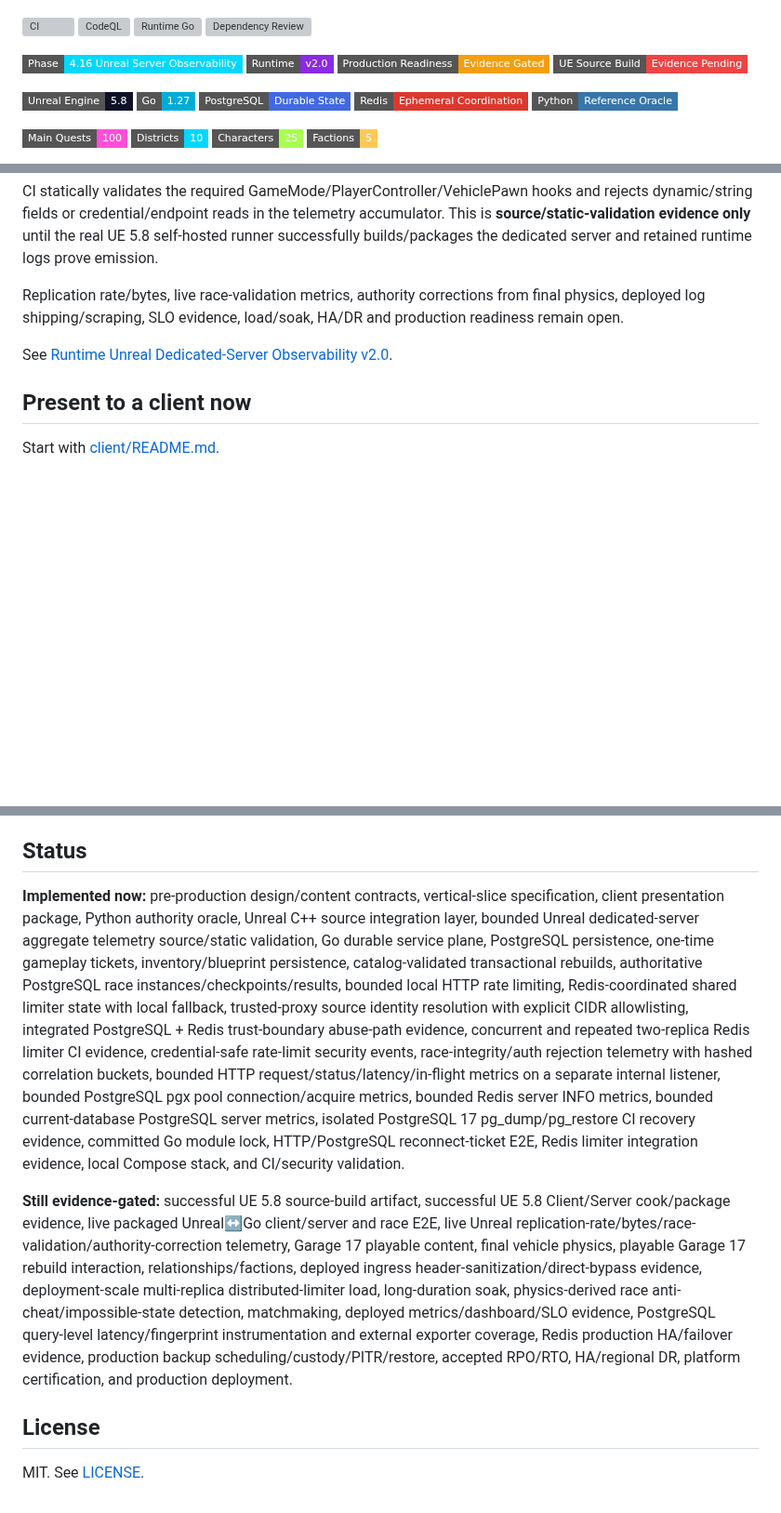
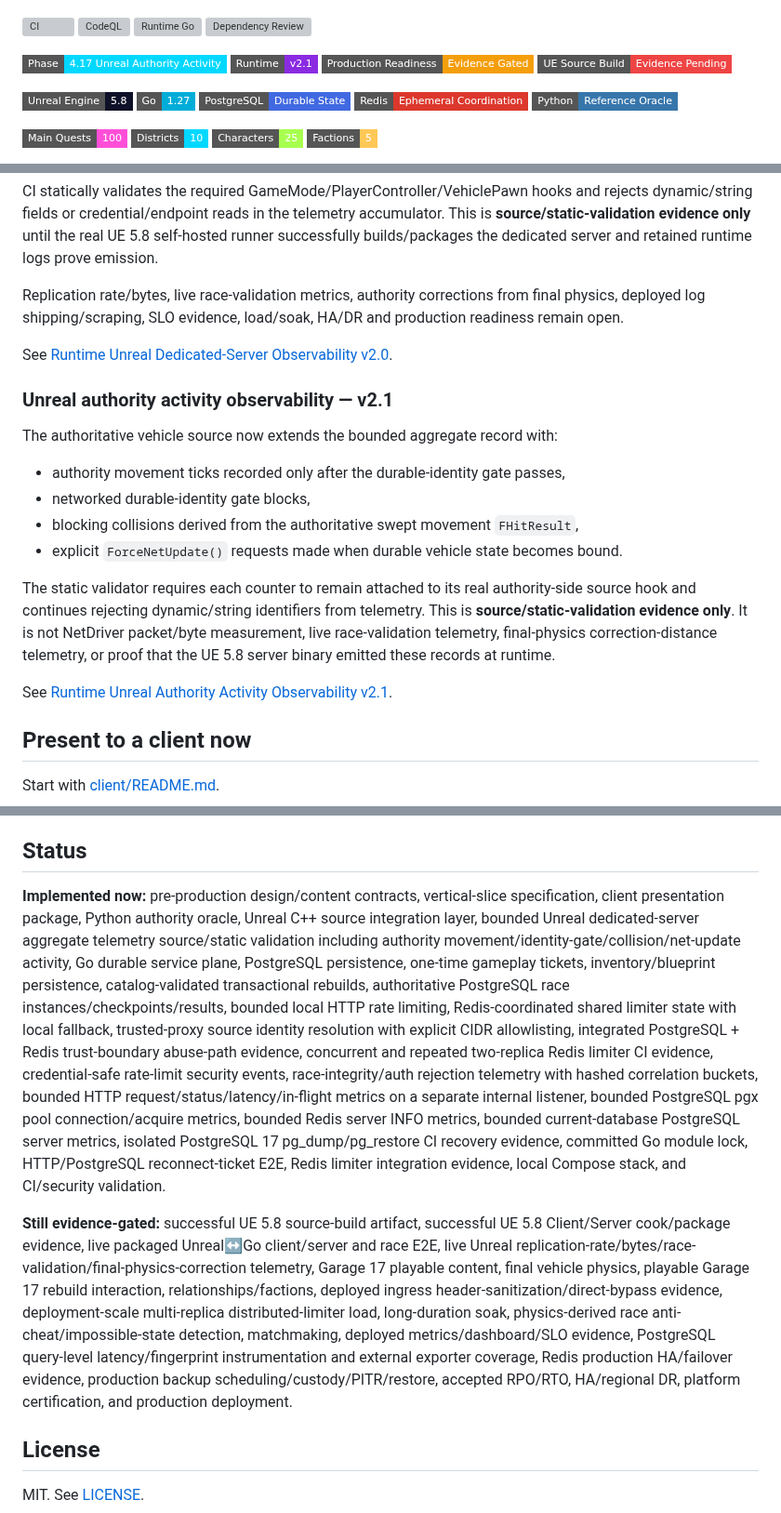
Before and after one commit to cvsz/zneondrive, a Markdown page: README.md, 3 parts joined by grey strips. Shown at 93% size. Drawn GitHub-style; badges without logos; blank space fills up the shorter version; grey boxes are pictures that could not be loaded.

Commit message:
docs(ue): advance README to authority activity v2.1

```diff
--- a/README.md
+++ b/README.md
@@ -11,8 +11,8 @@
 [![Runtime Go](https://github.com/cvsz/zneondrive/actions/workflows/runtime-go.yml/badge.svg?branch=main)](https://github.com/cvsz/zneondrive/actions/workflows/runtime-go.yml)
 [![Dependency Review](https://github.com/cvsz/zneondrive/actions/workflows/dependency-review.yml/badge.svg)](https://github.com/cvsz/zneondrive/actions/workflows/dependency-review.yml)
 
-![Phase](https://img.shields.io/badge/Phase-4.16%20Unreal%20Server%20Observability-00D8FF?style=flat-square)
-![Runtime](https://img.shields.io/badge/Runtime-v2.0-8A2BE2?style=flat-square)
+![Phase](https://img.shields.io/badge/Phase-4.17%20Unreal%20Authority%20Activity-00D8FF?style=flat-square)
+![Runtime](https://img.shields.io/badge/Runtime-v2.1-8A2BE2?style=flat-square)
 ![Production Readiness](https://img.shields.io/badge/Production%20Readiness-Evidence%20Gated-F59E0B?style=flat-square)
 ![UE Source Build](https://img.shields.io/badge/UE%20Source%20Build-Evidence%20Pending-EF4444?style=flat-square)
 
@@ -342,6 +342,18 @@ Replication rate/bytes, live race-validation metrics, authority corrections from
 
 See [Runtime Unreal Dedicated-Server Observability v2.0](./docs/runtime-unreal-server-observability-v2.0.md).
 
+### Unreal authority activity observability — v2.1
+
+The authoritative vehicle source now extends the bounded aggregate record with:
+- authority movement ticks recorded only after the durable-identity gate passes,
+- networked durable-identity gate blocks,
+- blocking collisions derived from the authoritative swept movement `FHitResult`,
+- explicit `ForceNetUpdate()` requests made when durable vehicle state becomes bound.
+
+The static validator requires each counter to remain attached to its real authority-side source hook and continues rejecting dynamic/string identifiers from telemetry. This is **source/static-validation evidence only**. It is not NetDriver packet/byte measurement, live race-validation telemetry, final-physics correction-distance telemetry, or proof that the UE 5.8 server binary emitted these records at runtime.
+
+See [Runtime Unreal Authority Activity Observability v2.1](./docs/runtime-unreal-authority-activity-v2.1.md).
+
 ## Present to a client now
 
 Start with [client/README.md](./client/README.md).
@@ -460,9 +473,9 @@ Arrive in NOVA CITY
 
 ## Status
 
-**Implemented now:** pre-production design/content contracts, vertical-slice specification, client presentation package, Python authority oracle, Unreal C++ source integration layer, bounded Unreal dedicated-server aggregate telemetry source/static validation, Go durable service plane, PostgreSQL persistence, one-time gameplay tickets, inventory/blueprint persistence, catalog-validated transactional rebuilds, authoritative PostgreSQL race instances/checkpoints/results, bounded local HTTP rate limiting, Redis-coordinated shared limiter state with local fallback, trusted-proxy source identity resolution with explicit CIDR allowlisting, integrated PostgreSQL + Redis trust-boundary abuse-path evidence, concurrent and repeated two-replica Redis limiter CI evidence, credential-safe rate-limit security events, race-integrity/auth rejection telemetry with hashed correlation buckets, bounded HTTP request/status/latency/in-flight metrics on a separate internal listener, bounded PostgreSQL pgx pool connection/acquire metrics, bounded Redis server INFO metrics, bounded current-database PostgreSQL server metrics, isolated PostgreSQL 17 pg_dump/pg_restore CI recovery evidence, committed Go module lock, HTTP/PostgreSQL reconnect-ticket E2E, Redis limiter integration evidence, local Compose stack, and CI/security validation.
+**Implemented now:** pre-production design/content contracts, vertical-slice specification, client presentation package, Python authority oracle, Unreal C++ source integration layer, bounded Unreal dedicated-server aggregate telemetry source/static validation including authority movement/identity-gate/collision/net-update activity, Go durable service plane, PostgreSQL persistence, one-time gameplay tickets, inventory/blueprint persistence, catalog-validated transactional rebuilds, authoritative PostgreSQL race instances/checkpoints/results, bounded local HTTP rate limiting, Redis-coordinated shared limiter state with local fallback, trusted-proxy source identity resolution with explicit CIDR allowlisting, integrated PostgreSQL + Redis trust-boundary abuse-path evidence, concurrent and repeated two-replica Redis limiter CI evidence, credential-safe rate-limit security events, race-integrity/auth rejection telemetry with hashed correlation buckets, bounded HTTP request/status/latency/in-flight metrics on a separate internal listener, bounded PostgreSQL pgx pool connection/acquire metrics, bounded Redis server INFO metrics, bounded current-database PostgreSQL server metrics, isolated PostgreSQL 17 pg_dump/pg_restore CI recovery evidence, committed Go module lock, HTTP/PostgreSQL reconnect-ticket E2E, Redis limiter integration evidence, local Compose stack, and CI/security validation.
 
-**Still evidence-gated:** successful UE 5.8 source-build artifact, successful UE 5.8 Client/Server cook/package evidence, live packaged Unreal↔Go client/server and race E2E, live Unreal replication-rate/bytes/race-validation/authority-correction telemetry, Garage 17 playable content, final vehicle physics, playable Garage 17 rebuild interaction, relationships/factions, deployed ingress header-sanitization/direct-bypass evidence, deployment-scale multi-replica distributed-limiter load, long-duration soak, physics-derived race anti-cheat/impossible-state detection, matchmaking, deployed metrics/dashboard/SLO evidence, PostgreSQL query-level latency/fingerprint instrumentation and external exporter coverage, Redis production HA/failover evidence, production backup scheduling/custody/PITR/restore, accepted RPO/RTO, HA/regional DR, platform certification, and production deployment.
+**Still evidence-gated:** successful UE 5.8 source-build artifact, successful UE 5.8 Client/Server cook/package evidence, live packaged Unreal↔Go client/server and race E2E, live Unreal replication-rate/bytes/race-validation/final-physics-correction telemetry, Garage 17 playable content, final vehicle physics, playable Garage 17 rebuild interaction, relationships/factions, deployed ingress header-sanitization/direct-bypass evidence, deployment-scale multi-replica distributed-limiter load, long-duration soak, physics-derived race anti-cheat/impossible-state detection, matchmaking, deployed metrics/dashboard/SLO evidence, PostgreSQL query-level latency/fingerprint instrumentation and external exporter coverage, Redis production HA/failover evidence, production backup scheduling/custody/PITR/restore, accepted RPO/RTO, HA/regional DR, platform certification, and production deployment.
 
 ## License
 
```
Also changed, not shown: other parts of README.md (+4 -3 lines).
